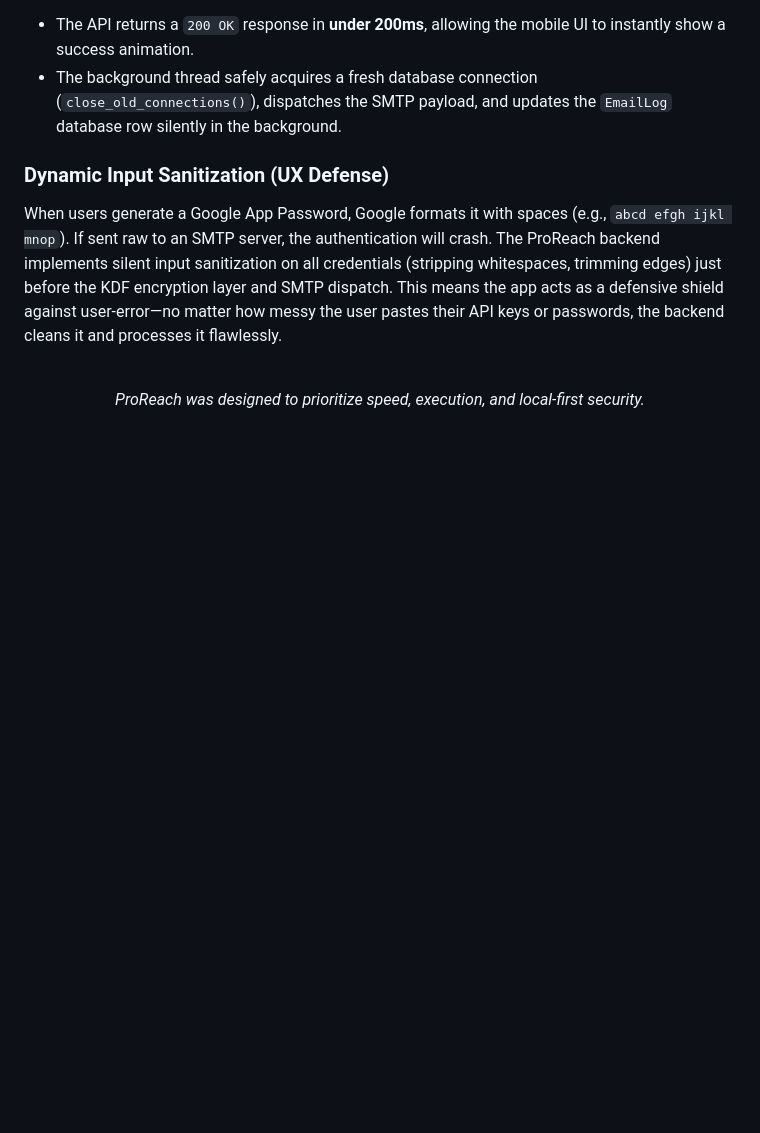
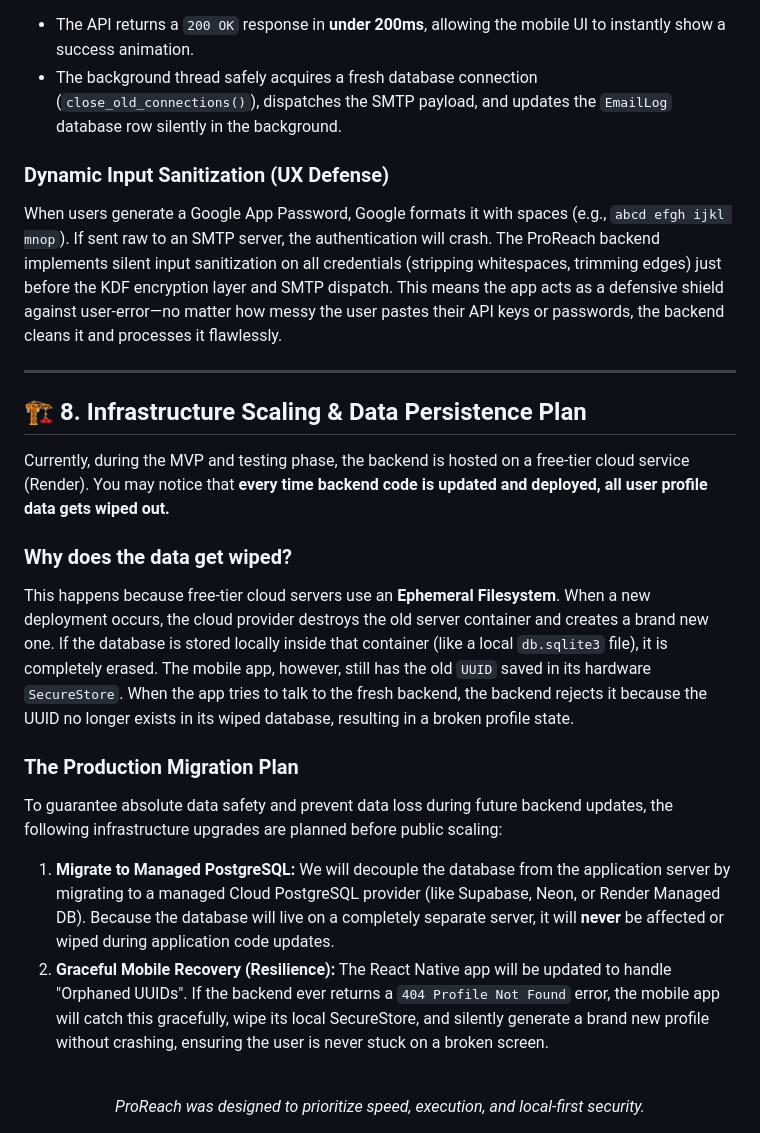
Before and after one commit to gautam1432002/Job-Email-App, a Markdown page: PROJECT_DOCUMENTATION.md, the part around the change. Drawn GitHub-style; blank space fills up the shorter version.

Commit message:
docs: added infrastructure scaling plan to address ephemeral storage data loss

```diff
--- a/PROJECT_DOCUMENTATION.md
+++ b/PROJECT_DOCUMENTATION.md
@@ -175,6 +175,22 @@ Instead, the Django API instantly queues the email task into a **Background Pyth
 When users generate a Google App Password, Google formats it with spaces (e.g., `abcd efgh ijkl mnop`). If sent raw to an SMTP server, the authentication will crash.
 The ProReach backend implements silent input sanitization on all credentials (stripping whitespaces, trimming edges) just before the KDF encryption layer and SMTP dispatch. This means the app acts as a defensive shield against user-error—no matter how messy the user pastes their API keys or passwords, the backend cleans it and processes it flawlessly.
 
+---
+
+## 🏗️ 8. Infrastructure Scaling & Data Persistence Plan
+
+Currently, during the MVP and testing phase, the backend is hosted on a free-tier cloud service (Render). You may notice that **every time backend code is updated and deployed, all user profile data gets wiped out.**
+
+### Why does the data get wiped?
+This happens because free-tier cloud servers use an **Ephemeral Filesystem**. When a new deployment occurs, the cloud provider destroys the old server container and creates a brand new one. If the database is stored locally inside that container (like a local `db.sqlite3` file), it is completely erased.
+The mobile app, however, still has the old `UUID` saved in its hardware `SecureStore`. When the app tries to talk to the fresh backend, the backend rejects it because the UUID no longer exists in its wiped database, resulting in a broken profile state.
+
+### The Production Migration Plan
+To guarantee absolute data safety and prevent data loss during future backend updates, the following infrastructure upgrades are planned before public scaling:
+
+1. **Migrate to Managed PostgreSQL:** We will decouple the database from the application server by migrating to a managed Cloud PostgreSQL provider (like Supabase, Neon, or Render Managed DB). Because the database will live on a completely separate server, it will **never** be affected or wiped during application code updates.
+2. **Graceful Mobile Recovery (Resilience):** The React Native app will be updated to handle "Orphaned UUIDs". If the backend ever returns a `404 Profile Not Found` error, the mobile app will catch this gracefully, wipe its local SecureStore, and silently generate a brand new profile without crashing, ensuring the user is never stuck on a broken screen.
+
 <br>
 <div align="center">
   <i>ProReach was designed to prioritize speed, execution, and local-first security.</i>
```
